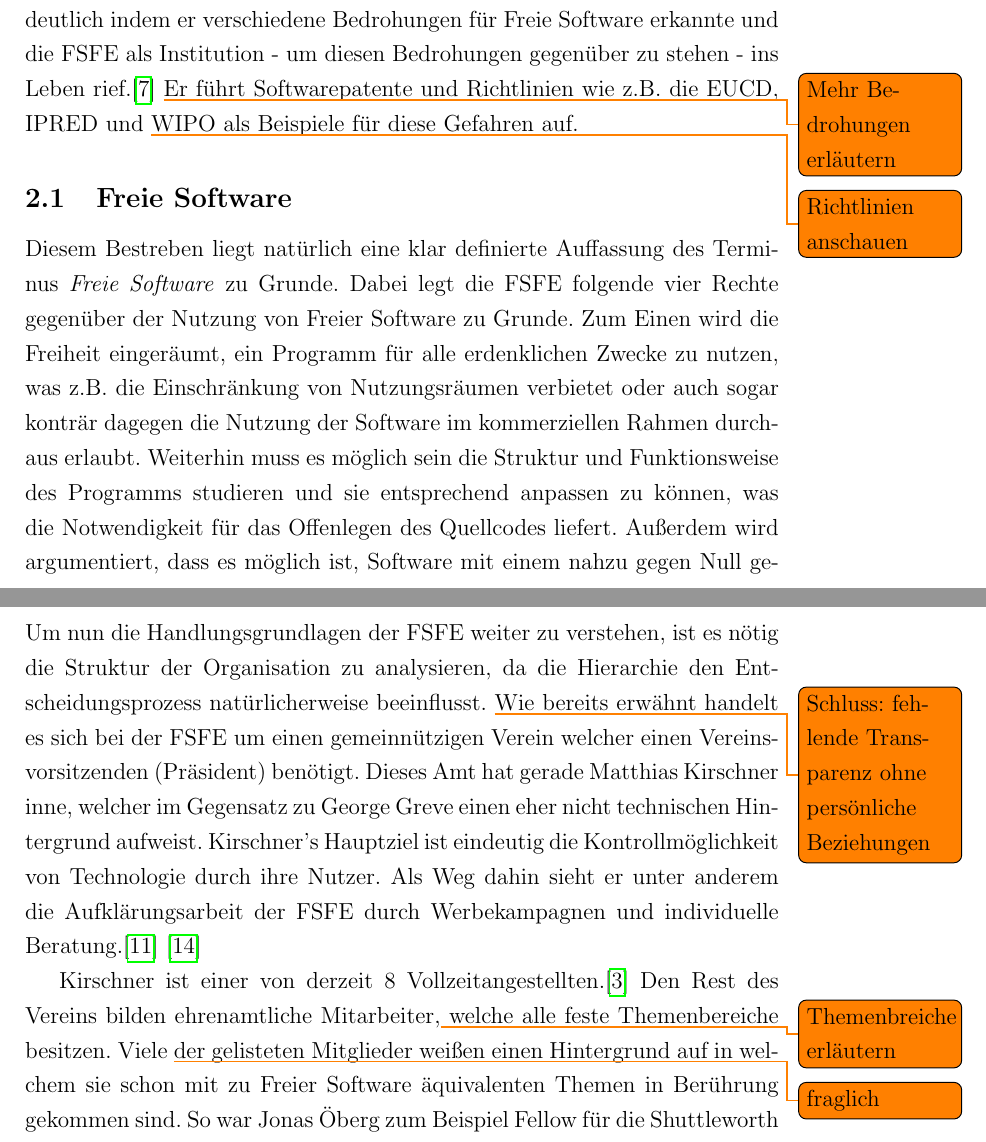
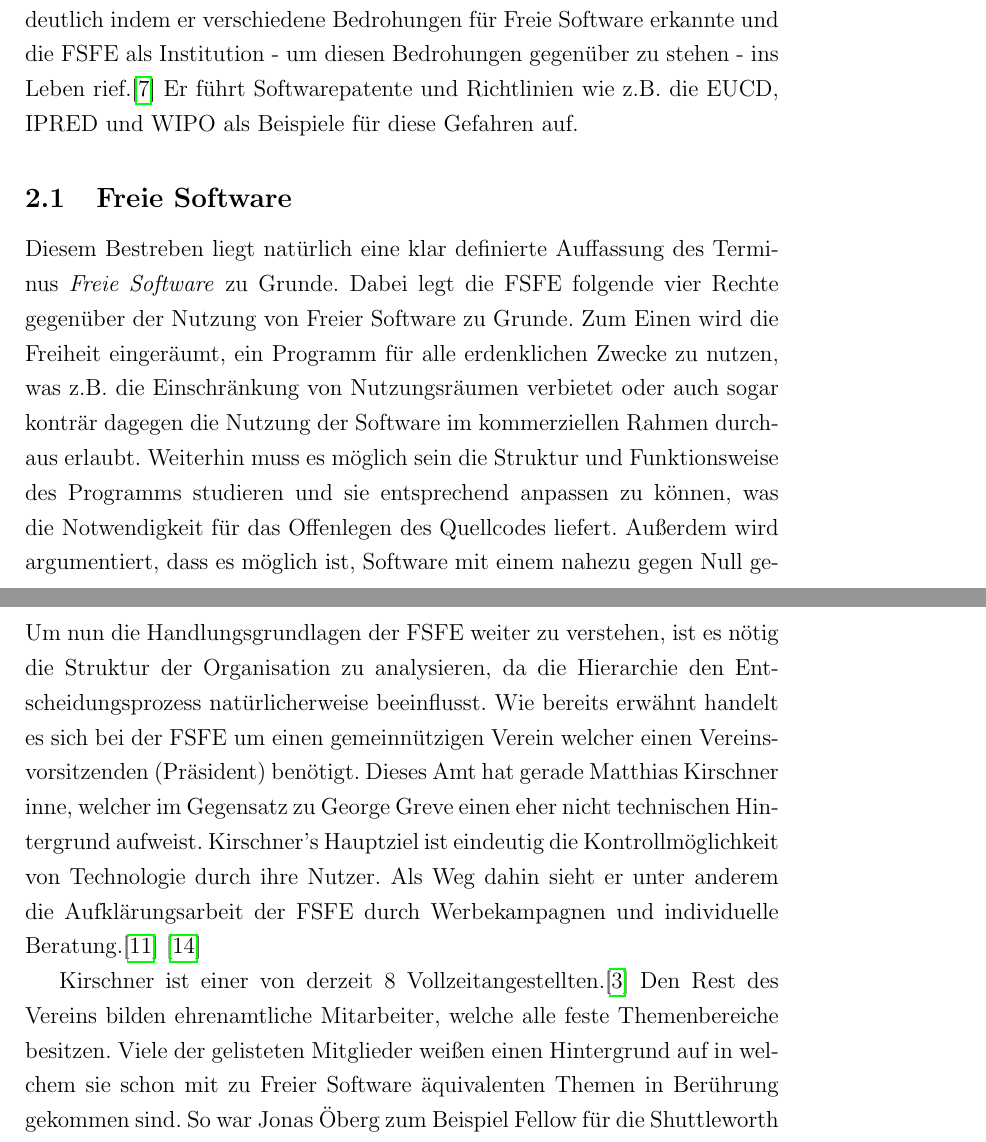
Before and after one commit to Sighter/fsfe-seminar, a LaTeX document (hausarbeit/ha.tex): two parts of pages 5 and 6 of 22, joined at a grey line, cut so that both start at the same text. Compiled offline with pdfLaTeX.

Commit message:
typos und todos entfernt

```diff
--- a/hausarbeit/ha.tex
+++ b/hausarbeit/ha.tex
@@ -36,7 +36,7 @@
 \usepackage[german]{babel}
 \usepackage{epigraph}
 \usepackage{setspace}
-\usepackage[textwidth=3cm, shadow]{todonotes}
+%\usepackage[textwidth=3cm, shadow]{todonotes}
 \usepackage{mdwlist}
 \usepackage{hyperref}
 \usepackage{graphicx}
@@ -166,9 +166,9 @@
 Präsident der FSFE. Schon der Gründer George Greves formulierte die Ziele der
 FSFE sehr deutlich indem er verschiedene Bedrohungen für Freie Software
 erkannte und die FSFE als Institution - um diesen Bedrohungen gegenüber zu
-stehen - ins Leben rief.\cite{PLGreveInterView} \todo{Mehr Bedrohungen
-erläutern}Er führt Softwarepatente und Richtlinien wie z.B. die EUCD, IPRED und
-\todo{Richtlinien anschauen}WIPO als Beispiele für diese Gefahren auf.
+stehen - ins Leben rief.\cite{PLGreveInterView} Er führt Softwarepatente und
+Richtlinien wie z.B. die EUCD, IPRED und
+WIPO als Beispiele für diese Gefahren auf.
 
 \subsection{Freie Software}
 Diesem Bestreben liegt natürlich eine klar definierte Auffassung des Terminus
@@ -182,7 +182,7 @@
 Programms studieren und sie entsprechend
 anpassen zu können, was die Notwendigkeit für das Offenlegen des Quellcodes
 liefert. Außerdem wird argumentiert, dass es möglich ist, Software mit einem
-nahzu gegen Null gehenden Aufwand zu kopieren, woraus das Recht abgeleitet wird
+nahezu gegen Null gehenden Aufwand zu kopieren, woraus das Recht abgeleitet wird
 die Software weiter geben zu dürfen. Den
 vierten und letzten Pfeiler stellt die Freiheit, des betrachtete Programm
 jederzeit verbessern beziehungsweise verändern zu können, wobei auch eine
@@ -196,8 +196,8 @@
 \subsection{Aufbau des Vereins}
 Um nun die Handlungsgrundlagen der FSFE weiter zu verstehen, ist es nötig
 die Struktur der Organisation zu analysieren, da die Hierarchie den
-Entscheidungsprozess natürlicherweise beeinflusst. \todo{Schluss: fehlende
-Transparenz ohne persönliche Beziehungen}Wie bereits erwähnt handelt es sich bei
+Entscheidungsprozess natürlicherweise beeinflusst. Wie bereits erwähnt handelt
+es sich bei
 der FSFE um einen gemeinnützigen Verein welcher einen Vereinsvorsitzenden
 (Präsident) benötigt. Dieses Amt hat gerade Matthias Kirschner inne, welcher im
 Gegensatz zu George Greve einen eher nicht technischen Hintergrund aufweist.
@@ -207,9 +207,8 @@
 Beratung.\cite{TAZKirschnerInterView} \cite{YTKirschnerInterView}
 
 Kirschner ist einer von derzeit 8 Vollzeitangestellten.\cite{FsfeTeam} Den
-Rest des Vereins bilden ehrenamtliche Mitarbeiter,\todo{Themenbreiche
-erläutern} welche alle feste
-Themenbereiche besitzen. Viele \todo{fraglich}
+Rest des Vereins bilden ehrenamtliche Mitarbeiter, welche alle feste
+Themenbereiche besitzen. Viele
 der gelisteten Mitglieder weißen
 einen
 Hintergrund auf in welchem sie schon mit zu Freier Software äquivalenten Themen
```
Also changed, not shown: hausarbeit/ha.tex (4 more changed lines).
